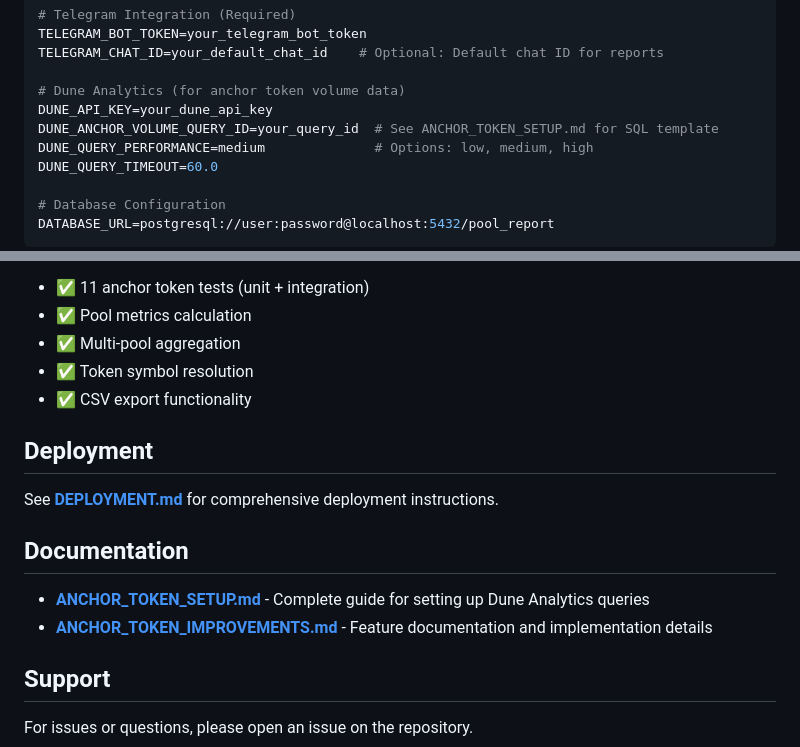
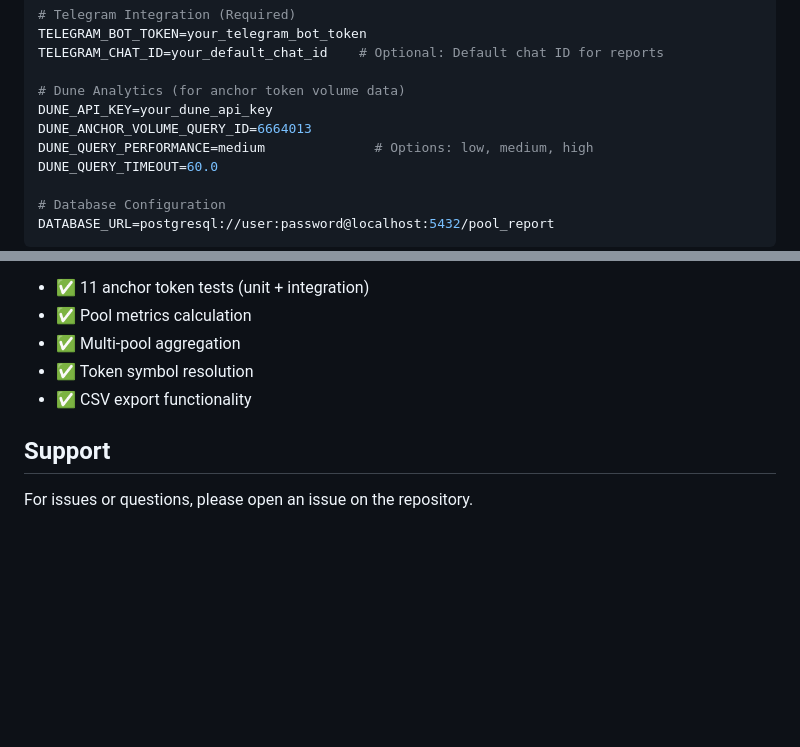
Before and after one commit to gustavobftorres/pool-report, a Markdown page: README.md, 2 parts joined by grey strips. GitHub-like rendering; blank space fills up the shorter version.

Commit message:
Update Dune API key and clean up README
Updated Dune Analytics query ID and removed deployment and documentation sections.

```diff
--- a/README.md
+++ b/README.md
@@ -113,7 +113,7 @@ TELEGRAM_CHAT_ID=your_default_chat_id    # Optional: Default chat ID for reports
 
 # Dune Analytics (for anchor token volume data)
 DUNE_API_KEY=your_dune_api_key
-DUNE_ANCHOR_VOLUME_QUERY_ID=your_query_id  # See ANCHOR_TOKEN_SETUP.md for SQL template
+DUNE_ANCHOR_VOLUME_QUERY_ID=6664013
 DUNE_QUERY_PERFORMANCE=medium              # Options: low, medium, high
 DUNE_QUERY_TIMEOUT=60.0
 
@@ -428,15 +428,6 @@ PYTHONPATH=. ./venv/bin/pytest tests/test_anchor*.py -v
 - ✅ Token symbol resolution
 - ✅ CSV export functionality
 
-## Deployment
-
-See **[DEPLOYMENT.md](DEPLOYMENT.md)** for comprehensive deployment instructions.
-
-## Documentation
-
-- **[ANCHOR_TOKEN_SETUP.md](ANCHOR_TOKEN_SETUP.md)** - Complete guide for setting up Dune Analytics queries
-- **[ANCHOR_TOKEN_IMPROVEMENTS.md](ANCHOR_TOKEN_IMPROVEMENTS.md)** - Feature documentation and implementation details
-
 ## Support
 
 For issues or questions, please open an issue on the repository.
```
